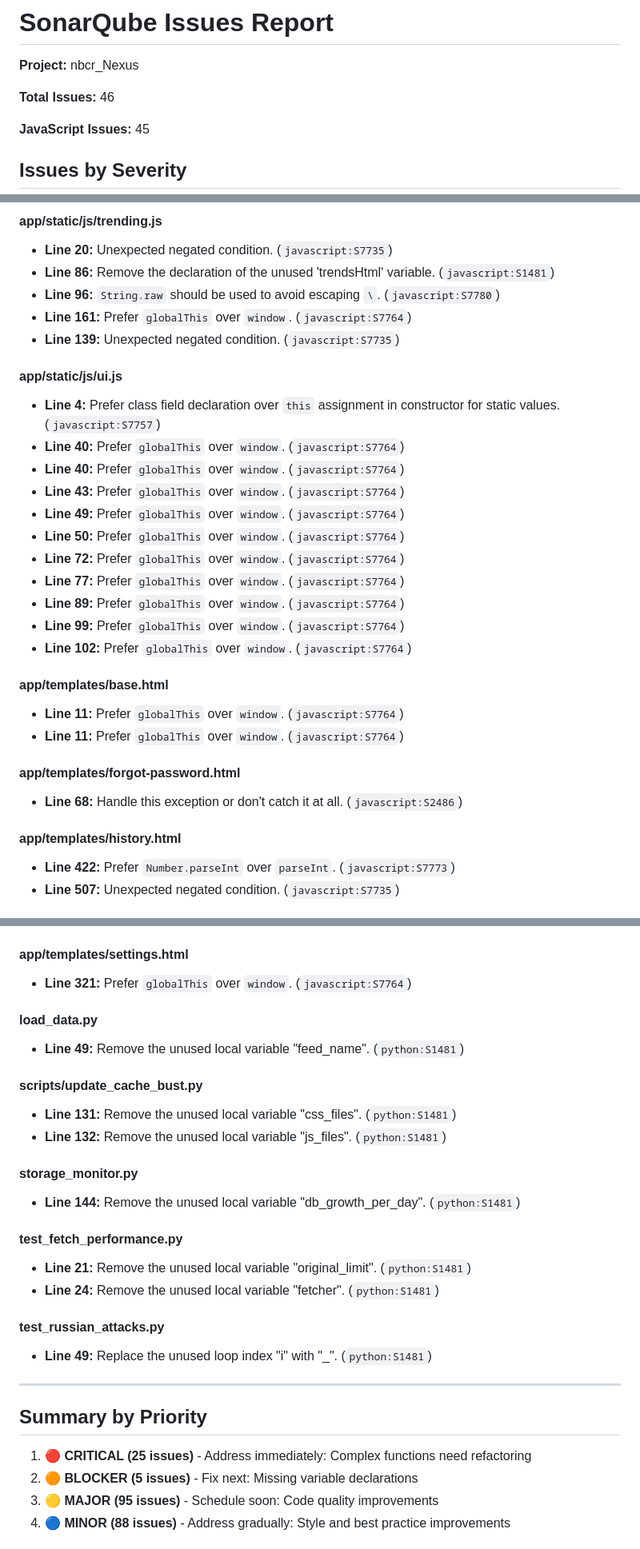
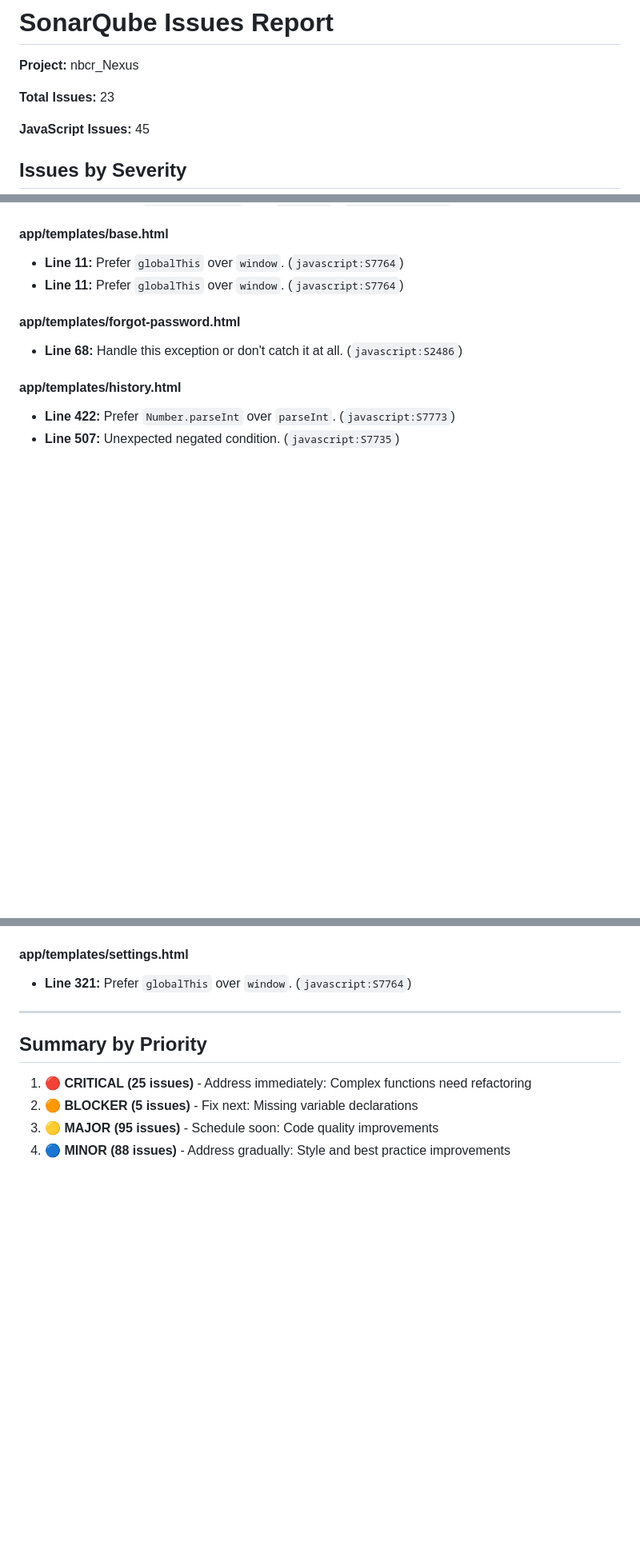
Before and after one commit to nbcr/Nexus, a Markdown page: issues.md, 3 parts joined by grey strips. Shown at 80% size. Drawn GitHub-style; blank space fills up the shorter version.

```diff
--- a/issues.md
+++ b/issues.md
@@ -2,7 +2,7 @@
 
 **Project:** nbcr_Nexus
 
-**Total Issues:** 46
+**Total Issues:** 23
 
 **JavaScript Issues:** 45
 
@@ -93,22 +38,3 @@
-#### app/static/js/trending.js
-- **Line 20:** Unexpected negated condition. (`javascript:S7735`)
-- **Line 86:** Remove the declaration of the unused 'trendsHtml' variable. (`javascript:S1481`)
-- **Line 96:** `String.raw` should be used to avoid escaping `\`. (`javascript:S7780`)
-- **Line 161:** Prefer `globalThis` over `window`. (`javascript:S7764`)
-- **Line 139:** Unexpected negated condition. (`javascript:S7735`)
-
-#### app/static/js/ui.js
-- **Line 4:** Prefer class field declaration over `this` assignment in constructor for static values. (`javascript:S7757`)
-- **Line 40:** Prefer `globalThis` over `window`. (`javascript:S7764`)
-- **Line 40:** Prefer `globalThis` over `window`. (`javascript:S7764`)
-- **Line 43:** Prefer `globalThis` over `window`. (`javascript:S7764`)
-- **Line 49:** Prefer `globalThis` over `window`. (`javascript:S7764`)
-- **Line 50:** Prefer `globalThis` over `window`. (`javascript:S7764`)
-- **Line 72:** Prefer `globalThis` over `window`. (`javascript:S7764`)
-- **Line 77:** Prefer `globalThis` over `window`. (`javascript:S7764`)
-- **Line 89:** Prefer `globalThis` over `window`. (`javascript:S7764`)
-- **Line 99:** Prefer `globalThis` over `window`. (`javascript:S7764`)
-- **Line 102:** Prefer `globalThis` over `window`. (`javascript:S7764`)
 
 #### app/templates/base.html
 - **Line 11:** Prefer `globalThis` over `window`. (`javascript:S7764`)
@@ -151,23 +77,6 @@
 #### app/templates/settings.html
 - **Line 321:** Prefer `globalThis` over `window`. (`javascript:S7764`)
 
-#### load_data.py
-- **Line 49:** Remove the unused local variable "feed_name". (`python:S1481`)
-
-#### scripts/update_cache_bust.py
-- **Line 131:** Remove the unused local variable "css_files". (`python:S1481`)
-- **Line 132:** Remove the unused local variable "js_files". (`python:S1481`)
-
-#### storage_monitor.py
-- **Line 144:** Remove the unused local variable "db_growth_per_day". (`python:S1481`)
-
-#### test_fetch_performance.py
-- **Line 21:** Remove the unused local variable "original_limit". (`python:S1481`)
-- **Line 24:** Remove the unused local variable "fetcher". (`python:S1481`)
-
-#### test_russian_attacks.py
-- **Line 49:** Replace the unused loop index "i" with "_". (`python:S1481`)
-
 ---
 
 ## Summary by Priority
```
Also changed, not shown: other parts of issues.md (+1 -56 lines).
